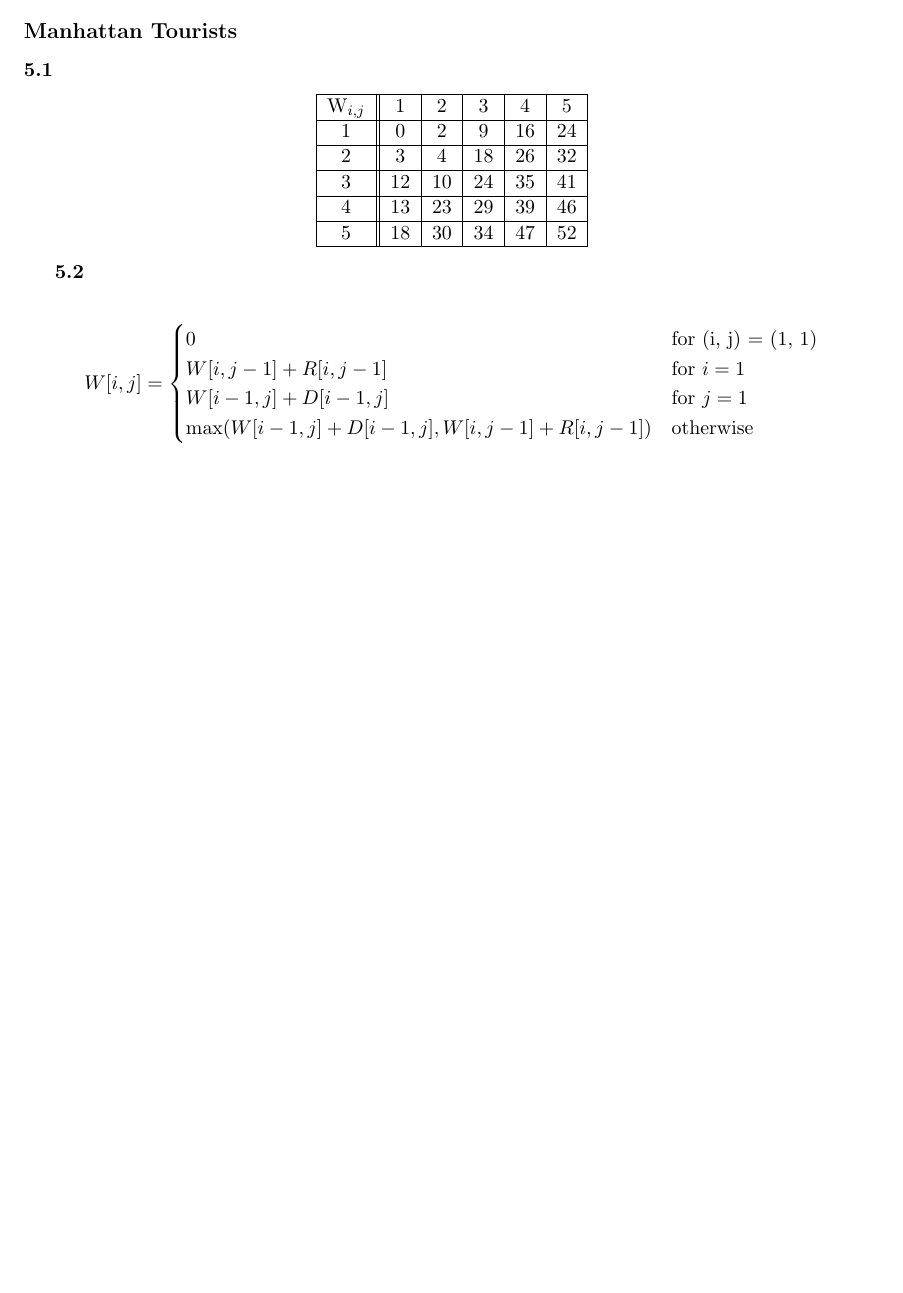
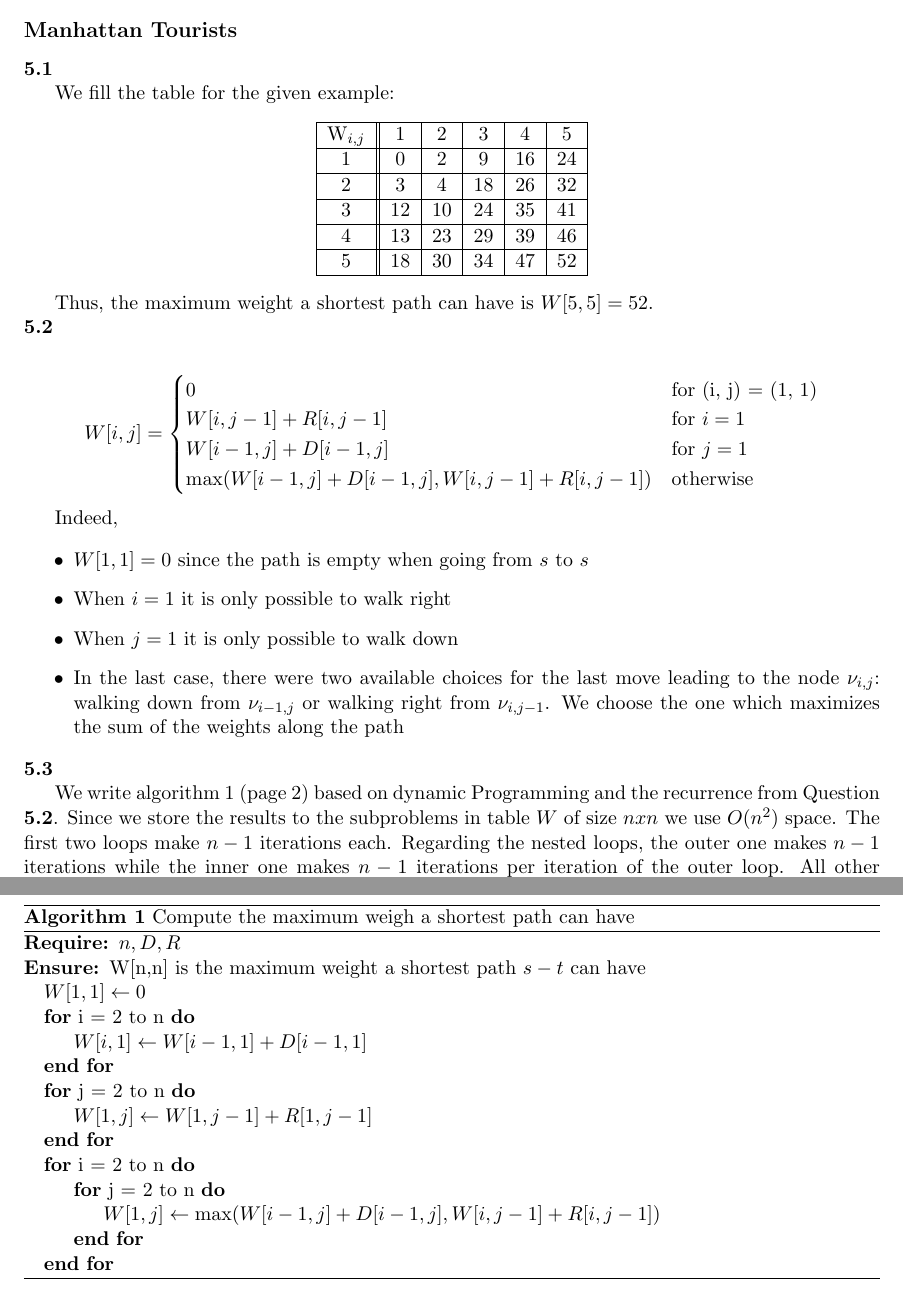
Before and after one commit to samyhaff/DataAlgsDTU, a LaTeX document (week_2/report/report.tex): part of the page before the commit and two parts of pages 1 and 2 of 2 after it, the two joined at a grey line, cut so that both start at the same text, the shorter picture padded with empty space. The pictures show the PDF file week_2/report/report.pdf that the author committed with the source.

Commit message:
added remaining questions

```diff
--- a/week_2/report/report.tex
+++ b/week_2/report/report.tex
@@ -16,6 +18,9 @@
 \subsection*{Manhattan Tourists}
 
 \textbf{5.1}
+
+We fill the table for the given example:
+
 \begin{center}
     \begin{tabular}{ |c||c|c|c|c|c| }
         \hline
@@ -34,6 +39,9 @@
     \end{tabular}
 \end{center}
 
+Thus, the maximum weight a shortest path can have is $W[5,5] = 52$.
+
+\noindent
 \textbf{5.2}
 
 $$
@@ -46,4 +54,50 @@ W[i-1,j] + D[i-1,j] & \text{for } j = 1 \\
 \end{cases}
 $$
 
+Indeed,
+
+\begin{itemize}
+\item{$W[1,1] = 0$ since the path is empty when going from $s$ to $s$}
+\item{When $i = 1$ it is only possible to walk right}
+\item{When $j = 1$ it is only possible to walk down}
+\item{In the last case, there were two available choices for the last
+move leading to the node $\nu_{i,j}$: walking down from $\nu_{i-1,j}$
+or walking right from $\nu_{i,j-1}$. We choose the one which maximizes
+the sum of the weights along the path}
+\end{itemize}
+
+\noindent
+\textbf{5.3}
+
+\begin{algorithm}
+\caption{Compute the maximum weigh a shortest path can have}
+\label{algorithm}
+\begin{algorithmic}
+    \Require $n, D, R$
+    \Ensure W[n,n] is the maximum weight a shortest path $s-t$ can have
+    \State $W[1,1] \gets 0$
+    \For{i = 2 to n}
+    \State $W[i,1] \gets W[i-1,1] + D[i-1,1]$
+    \EndFor
+    \For{j = 2 to n}
+    \State $W[1,j] \gets W[1,j-1] + R[1,j-1]$
+    \EndFor
+    \For{i = 2 to n}
+    \For{j = 2 to n}
+    \State $W[1,j] \gets \max(W[i-1, j] + D[i-1,j], W[i,j-1] + R[i,j-1])$
+    \EndFor
+    \EndFor
+\end{algorithmic}
+\end{algorithm}
+
+We write algorithm \ref{algorithm} (page \pageref{algorithm}) based on
+dynamic Programming and the recurrence from Question \textbf{5.2}.
+Since we store the results to the subproblems in table $W$ of size
+$ n x n $ we use $O(n^2)$ space.
+The first two loops make $n - 1$ iterations each.
+Regarding the nested loops, the outer one makes $n - 1$ iterations
+while the inner one makes $n - 1$ iterations per iteration of the
+outer loop. All other operations are done in constant time and thus the
+total time of the algorithm is $O(n^2)$.
+
 \end{document}
```
Also changed, not shown: week_2/report/report.pdf, week_2/report/report.tex (2 more changed lines).
